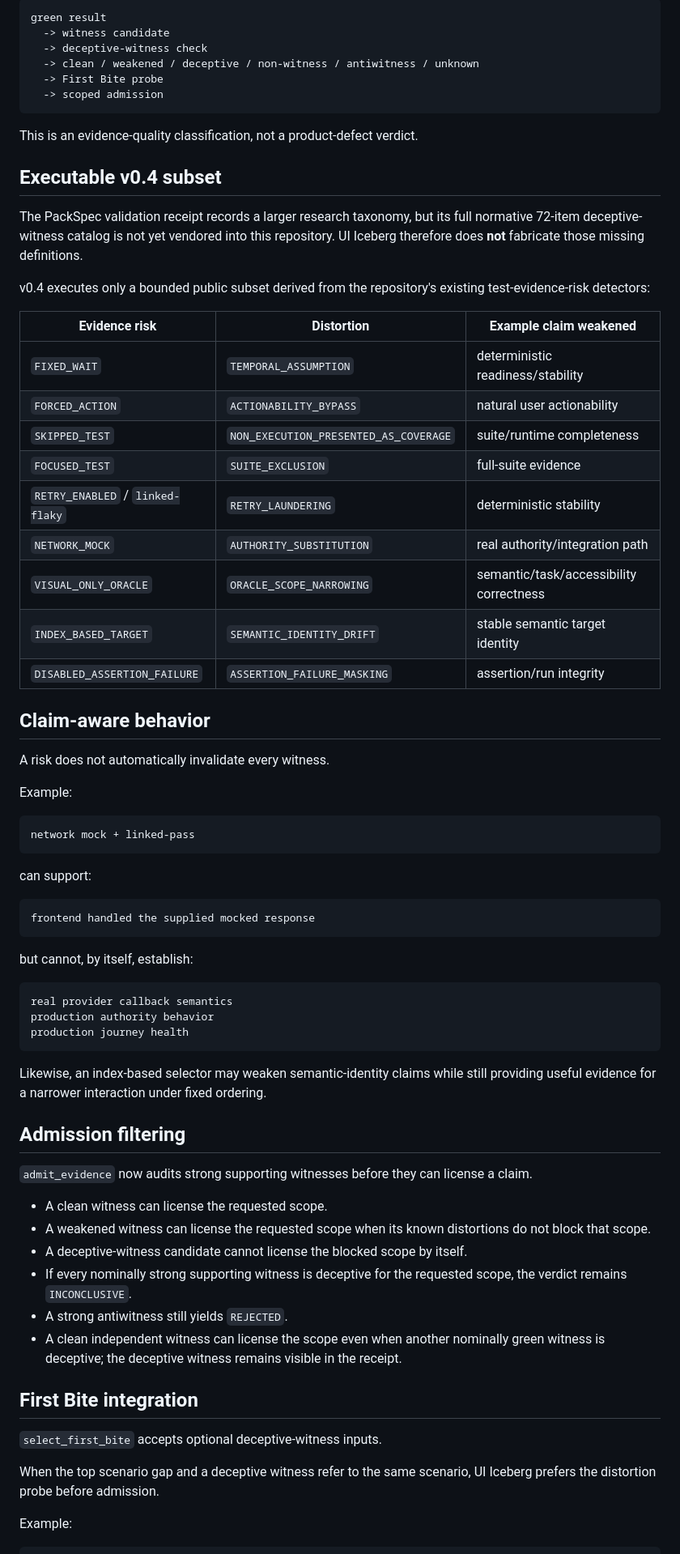
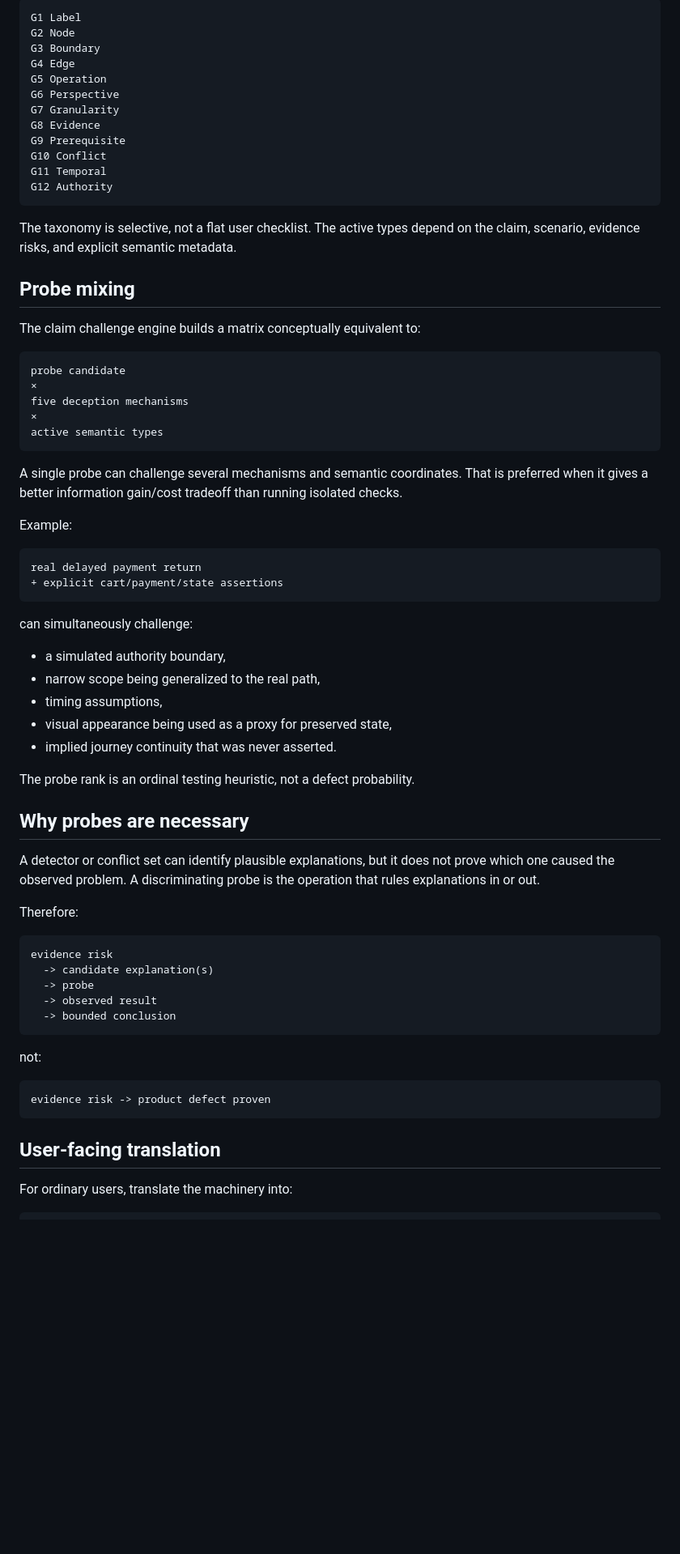
Before and after one commit to cyrillesaxo/ICEBERG, a Markdown page: docs/DECEPTIVE_WITNESS.md, the part around one of its changes. Shown at 81% size. Drawn GitHub-style; blank space fills up the shorter version.

````diff
--- a/docs/DECEPTIVE_WITNESS.md
+++ b/docs/DECEPTIVE_WITNESS.md
@@ -12,76 +50,74 @@ A **deceptive witness candidate** is different: the result appears supportive, o
 
 ```text
-green result
-  -> witness candidate
-  -> deceptive-witness check
-  -> clean / weakened / deceptive / non-witness / antiwitness / unknown
-  -> First Bite probe
-  -> scoped admission
+G1 Label
+G2 Node
+G3 Boundary
+G4 Edge
+G5 Operation
+G6 Perspective
+G7 Granularity
+G8 Evidence
+G9 Prerequisite
+G10 Conflict
+G11 Temporal
+G12 Authority
 ```
 
-This is an evidence-quality classification, not a product-defect verdict.
+The taxonomy is selective, not a flat user checklist. The active types depend on the claim, scenario, evidence risks, and explicit semantic metadata.
 
-## Executable v0.4 subset
+## Probe mixing
 
-The PackSpec validation receipt records a larger research taxonomy, but its full normative 72-item deceptive-witness catalog is not yet vendored into this repository. UI Iceberg therefore does **not** fabricate those missing definitions.
+The claim challenge engine builds a matrix conceptually equivalent to:
 
-v0.4 executes only a bounded public subset derived from the repository's existing test-evidence-risk detectors:
+```text
+probe candidate
+×
+five deception mechanisms
+×
+active semantic types
+```
 
-| Evidence risk | Distortion | Example claim weakened |
-| --- | --- | --- |
-| `FIXED_WAIT` | `TEMPORAL_ASSUMPTION` | deterministic readiness/stability |
-| `FORCED_ACTION` | `ACTIONABILITY_BYPASS` | natural user actionability |
-| `SKIPPED_TEST` | `NON_EXECUTION_PRESENTED_AS_COVERAGE` | suite/runtime completeness |
-| `FOCUSED_TEST` | `SUITE_EXCLUSION` | full-suite evidence |
-| `RETRY_ENABLED` / `linked-flaky` | `RETRY_LAUNDERING` | deterministic stability |
-| `NETWORK_MOCK` | `AUTHORITY_SUBSTITUTION` | real authority/integration path |
-| `VISUAL_ONLY_ORACLE` | `ORACLE_SCOPE_NARROWING` | semantic/task/accessibility correctness |
-| `INDEX_BASED_TARGET` | `SEMANTIC_IDENTITY_DRIFT` | stable semantic target identity |
-| `DISABLED_ASSERTION_FAILURE` | `ASSERTION_FAILURE_MASKING` | assertion/run integrity |
-
-## Claim-aware behavior
-
-A risk does not automatically invalidate every witness.
+A single probe can challenge several mechanisms and semantic coordinates. That is preferred when it gives a better information gain/cost tradeoff than running isolated checks.
 
 Example:
 
 ```text
-network mock + linked-pass
+real delayed payment return
++ explicit cart/payment/state assertions
 ```
 
-can support:
+can simultaneously challenge:
+
+- a simulated authority boundary,
+- narrow scope being generalized to the real path,
+- timing assumptions,
+- visual appearance being used as a proxy for preserved state,
+- implied journey continuity that was never asserted.
+
+The probe rank is an ordinal testing heuristic, not a defect probability.
+
+## Why probes are necessary
+
+A detector or conflict set can identify plausible explanations, but it does not prove which one caused the observed problem. A discriminating probe is the operation that rules explanations in or out.
+
+Therefore:
 
 ```text
-frontend handled the supplied mocked response
+evidence risk
+  -> candidate explanation(s)
+  -> probe
+  -> observed result
+  -> bounded conclusion
 ```
 
-but cannot, by itself, establish:
+not:
 
 ```text
-real provider callback semantics
-production authority behavior
-production journey health
+evidence risk -> product defect proven
 ```
 
-Likewise, an index-based selector may weaken semantic-identity claims while still providing useful evidence for a narrower interaction under fixed ordering.
+## User-facing translation
 
-## Admission filtering
-
-`admit_evidence` now audits strong supporting witnesses before they can license a claim.
-
-- A clean witness can license the requested scope.
-- A weakened witness can license the requested scope when its known distortions do not block that scope.
-- A deceptive-witness candidate cannot license the blocked scope by itself.
-- If every nominally strong supporting witness is deceptive for the requested scope, the verdict remains `INCONCLUSIVE`.
-- A strong antiwitness still yields `REJECTED`.
-- A clean independent witness can license the scope even when another nominally green witness is deceptive; the deceptive witness remains visible in the receipt.
-
-## First Bite integration
-
-`select_first_bite` accepts optional deceptive-witness inputs.
-
-When the top scenario gap and a deceptive witness refer to the same scenario, UI Iceberg prefers the distortion probe before admission.
-
-Example:
+For ordinary users, translate the machinery into:
 
 ```text
````
Also changed, not shown: other parts of docs/DECEPTIVE_WITNESS.md (+67 -45 lines).
